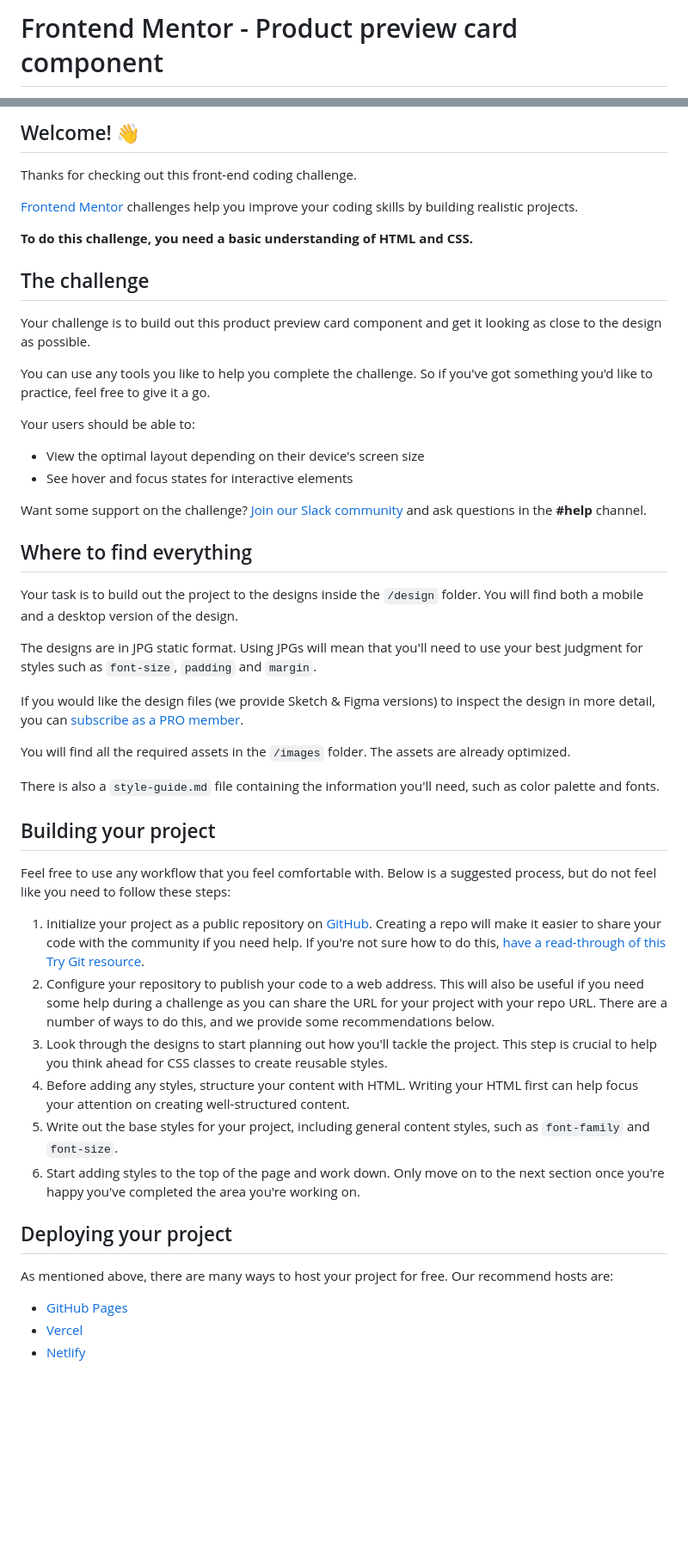
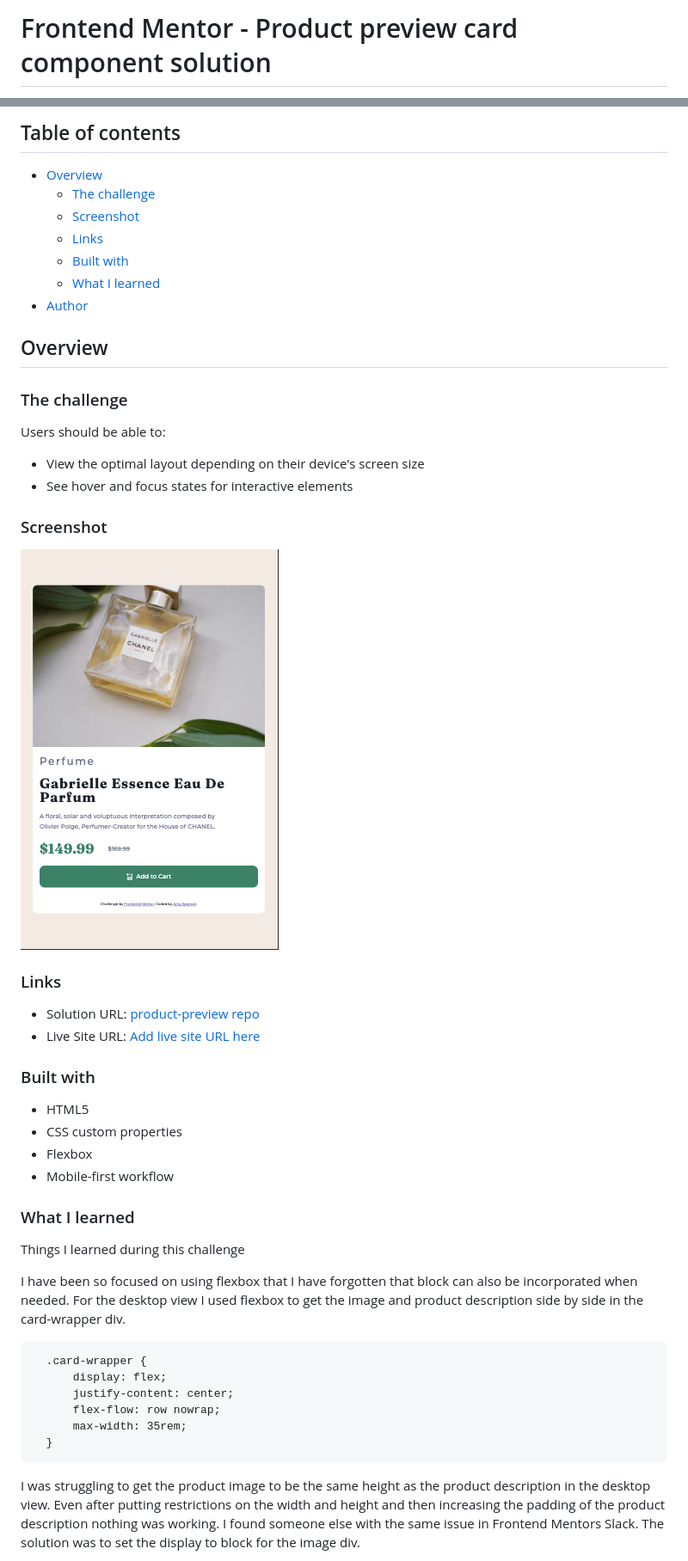
Before and after one commit to amyspencerproject/product-preview-card-component, a Markdown page: README.md, 2 parts joined by grey strips. Shown: that part at 86% size. Rendered like a GitHub page; pictures changed too: images/screenshot-product-preview-card.png (added); blank space fills up the shorter version.

Commit message:
Fishished desktop styling and updated the README.md file

````diff
--- a/README.md
+++ b/README.md
@@ -1,2 +1,2 @@
-# Frontend Mentor - Product preview card component
+# Frontend Mentor - Product preview card component solution
 
@@ -4,53 +4,56 @@
 
-## Welcome! 👋
+## Table of contents
 
-Thanks for checking out this front-end coding challenge.
+- [Overview](#overview)
+  - [The challenge](#the-challenge)
+  - [Screenshot](#screenshot)
+  - [Links](#links)
+  - [Built with](#built-with)
+  - [What I learned](#what-i-learned)
+- [Author](#author)
 
-[Frontend Mentor](https://www.frontendmentor.io) challenges help you improve your coding skills by building realistic projects.
 
-**To do this challenge, you need a basic understanding of HTML and CSS.**
+## Overview
 
-## The challenge
+### The challenge
 
-Your challenge is to build out this product preview card component and get it looking as close to the design as possible.
-
-You can use any tools you like to help you complete the challenge. So if you've got something you'd like to practice, feel free to give it a go.
-
-Your users should be able to:
+Users should be able to:
 
 - View the optimal layout depending on their device's screen size
 - See hover and focus states for interactive elements
 
-Want some support on the challenge? [Join our Slack community](https://www.frontendmentor.io/slack) and ask questions in the **#help** channel.
+### Screenshot
 
-## Where to find everything
+![product-preview-card](./images/screenshot-product-preview-card.png)
 
-Your task is to build out the project to the designs inside the `/design` folder. You will find both a mobile and a desktop version of the design.
+### Links
 
-The designs are in JPG static format. Using JPGs will mean that you'll need to use your best judgment for styles such as `font-size`, `padding` and `margin`.
+- Solution URL: [product-preview repo](https://github.com/amyspencerproject/product-preview-card-component)
+- Live Site URL: [Add live site URL here](https://your-live-site-url.com)
 
-If you would like the design files (we provide Sketch & Figma versions) to inspect the design in more detail, you can [subscribe as a PRO member](https://www.frontendmentor.io/pro).
 
-You will find all the required assets in the `/images` folder. The assets are already optimized.
+### Built with
 
-There is also a `style-guide.md` file containing the information you'll need, such as color palette and fonts.
+- HTML5
+- CSS custom properties
+- Flexbox
+- Mobile-first workflow
 
-## Building your project
 
-Feel free to use any workflow that you feel comfortable with. Below is a suggested process, but do not feel like you need to follow these steps:
+### What I learned
 
-1. Initialize your project as a public repository on [GitHub](https://github.com/). Creating a repo will make it easier to share your code with the community if you need help. If you're not sure how to do this, [have a read-through of this Try Git resource](https://try.github.io/).
-2. Configure your repository to publish your code to a web address. This will also be useful if you need some help during a challenge as you can share the URL for your project with your repo URL. There are a number of ways to do this, and we provide some recommendations below.
-3. Look through the designs to start planning out how you'll tackle the project. This step is crucial to help you think ahead for CSS classes to create reusable styles.
-4. Before adding any styles, structure your content with HTML. Writing your HTML first can help focus your attention on creating well-structured content.
-5. Write out the base styles for your project, including general content styles, such as `font-family` and `font-size`.
-6. Start adding styles to the top of the page and work down. Only move on to the next section once you're happy you've completed the area you're working on.
+Things I learned during this challenge
 
-## Deploying your project
+I have been so focused on using flexbox that I have forgotten that block can also be incorporated when needed. For the desktop view I used flexbox to get the image and product description side by side in the card-wrapper div.
 
-As mentioned above, there are many ways to host your project for free. Our recommend hosts are:
+```
+  .card-wrapper {
+      display: flex;
+      justify-content: center;
+      flex-flow: row nowrap;
+      max-width: 35rem;
+  }
+```
 
-- [GitHub Pages](https://pages.github.com/)
-- [Vercel](https://vercel.com/)
-- [Netlify](https://www.netlify.com/)
+I was struggling to get the product image to be the same height as the product description in the desktop view. Even after putting restrictions on the width and height and then increasing the padding of the product description nothing was working. I found someone else with the same issue in Frontend Mentors Slack. The solution was to set the display to block for the image div.
 
````
Also changed, not shown: other parts of README.md (+21 -35 lines), README-template.md (deleted, +0 -114 lines), 2 other files.
